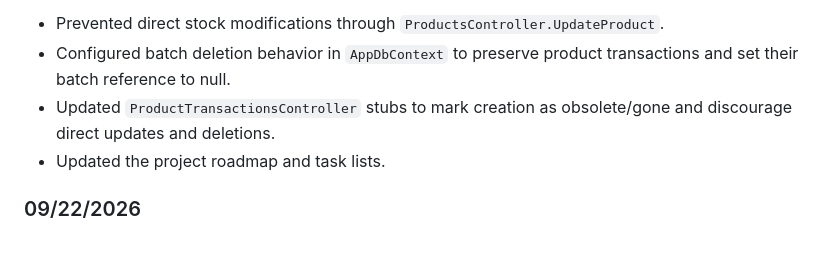
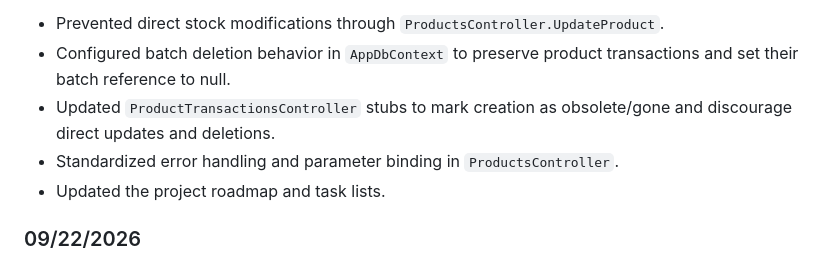
Before and after one commit to DefinitelyRus/EZBM, a Markdown page: Documentation/Changelog.md, the part around the change. Rendered like a GitHub page.

Commit message:
Update changelog for controller standardization

```diff
--- a/Documentation/Changelog.md
+++ b/Documentation/Changelog.md
@@ -35,6 +35,7 @@ Changes:
 - Prevented direct stock modifications through `ProductsController.UpdateProduct`.
 - Configured batch deletion behavior in `AppDbContext` to preserve product transactions and set their batch reference to null.
 - Updated `ProductTransactionsController` stubs to mark creation as obsolete/gone and discourage direct updates and deletions.
+- Standardized error handling and parameter binding in `ProductsController`.
 - Updated the project roadmap and task lists.
 
 ### 09/22/2026
```
